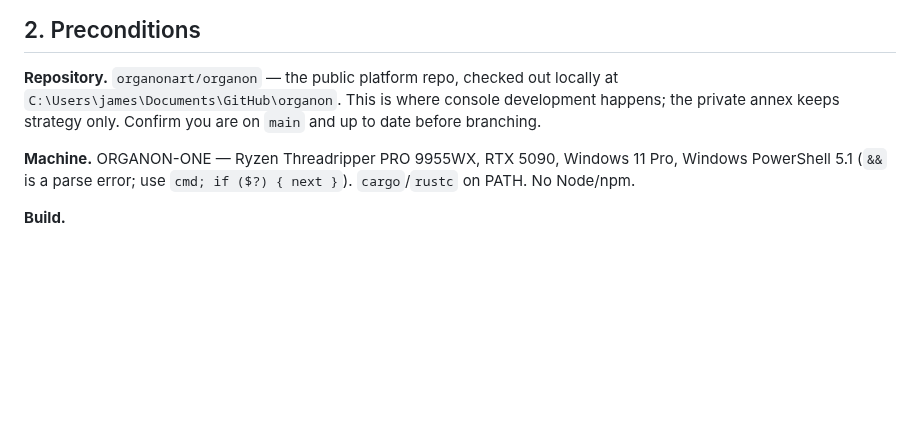
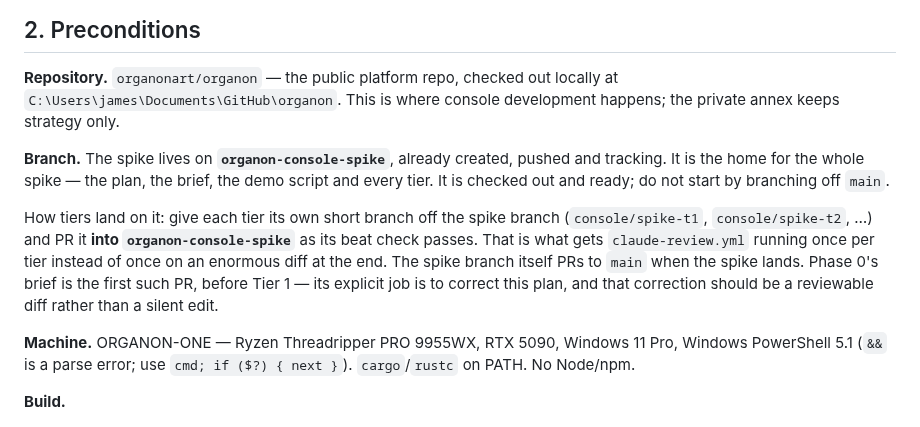
Before and after one commit to organonart/organon, a Markdown page: doc/console_spike_execution_plan.md, the part around the change. Rendered like a GitHub page; blank space fills up the shorter version.

Commit message:
Console Spike: the branch IS the workspace — say so, and say how tiers land on it
Section 2 still told the coordinator to confirm it was on main "before
branching", written before organon-console-spike existed. It now exists, is
pushed, and is checked out, so that instruction sent the coordinator to the wrong
starting point.

Replaced with the branch as a stated precondition, plus the mechanic the plan was
missing: tiers get short branches off the spike branch and PR into it, so
claude-review.yml runs once per tier rather than once on the whole spike at the
end. The spike branch PRs to main when it lands. Phase 0's brief is the first of
those PRs — it exists to correct this plan, and a correction should be a
reviewable diff, not a silent edit.

Co-Authored-By: Claude Opus 5 <noreply@anthropic.com>

```diff
--- a/doc/console_spike_execution_plan.md
+++ b/doc/console_spike_execution_plan.md
@@ -23,7 +23,18 @@ writer at a time, always.
 
 **Repository.** `organonart/organon` — the public platform repo, checked out locally at
 `C:\Users\james\Documents\GitHub\organon`. This is where console development happens; the
-private annex keeps strategy only. Confirm you are on `main` and up to date before branching.
+private annex keeps strategy only.
+
+**Branch.** The spike lives on **`organon-console-spike`**, already created, pushed and
+tracking. It is the home for the whole spike — the plan, the brief, the demo script and every
+tier. It is checked out and ready; do not start by branching off `main`.
+
+How tiers land on it: give each tier its own short branch off the spike branch
+(`console/spike-t1`, `console/spike-t2`, …) and PR it **into `organon-console-spike`** as its
+beat check passes. That is what gets `claude-review.yml` running once per tier instead of once
+on an enormous diff at the end. The spike branch itself PRs to `main` when the spike lands.
+Phase 0's brief is the first such PR, before Tier 1 — its explicit job is to correct this plan,
+and that correction should be a reviewable diff rather than a silent edit.
 
 **Machine.** ORGANON-ONE — Ryzen Threadripper PRO 9955WX, RTX 5090, Windows 11 Pro,
 Windows PowerShell 5.1 (`&&` is a parse error; use `cmd; if ($?) { next }`). `cargo`/`rustc`
```
